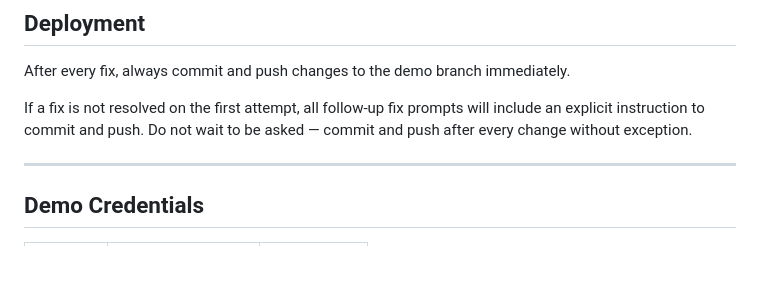
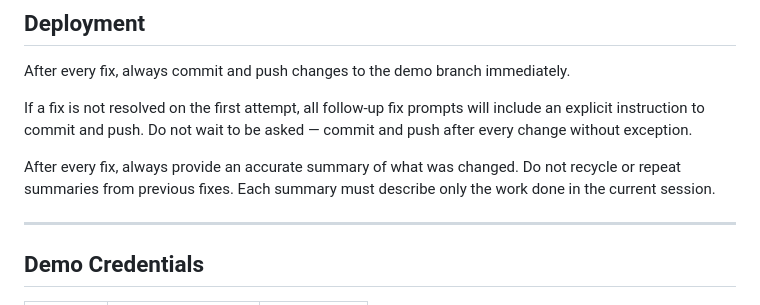
Before and after one commit to pa747sp/RCCA, a Markdown page: CLAUDE.md, the part around the change. Rendered like a GitHub page; blank space fills up the shorter version.

Commit message:
Add summary accuracy rule to Deployment section in CLAUDE.md
Co-Authored-By: Claude Sonnet 4.6 <noreply@anthropic.com>

```diff
--- a/CLAUDE.md
+++ b/CLAUDE.md
@@ -188,6 +188,8 @@ After every fix, always commit and push changes to the demo branch immediately.
 
 If a fix is not resolved on the first attempt, all follow-up fix prompts will include an explicit instruction to commit and push. Do not wait to be asked — commit and push after every change without exception.
 
+After every fix, always provide an accurate summary of what was changed. Do not recycle or repeat summaries from previous fixes. Each summary must describe only the work done in the current session.
+
 ---
 
 ## Demo Credentials
```
